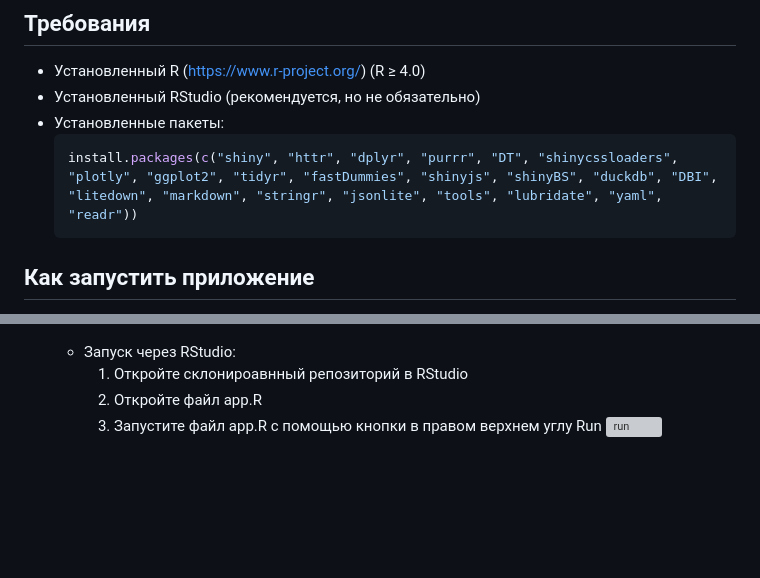
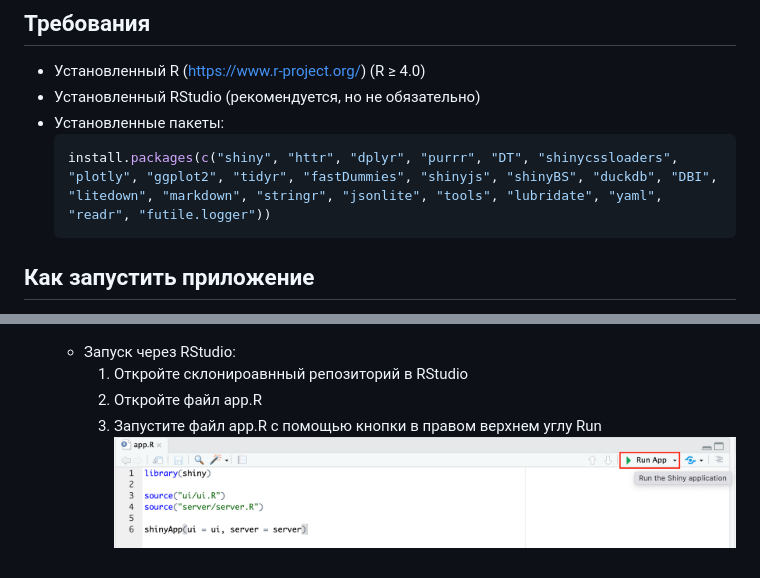
Before and after one commit to NotAccess/KPZ, a Markdown page: README.md, 2 parts joined by grey strips. Drawn GitHub-style; blank space fills up the shorter version; grey boxes are pictures that could not be loaded.

````diff
--- a/README.md
+++ b/README.md
@@ -10,7 +10,7 @@
 - Установленный RStudio (рекомендуется, но не обязательно)
 - Установленные пакеты:
   ```R
-  install.packages(c("shiny", "httr", "dplyr", "purrr", "DT", "shinycssloaders", "plotly", "ggplot2", "tidyr", "fastDummies", "shinyjs", "shinyBS", "duckdb", "DBI", "litedown", "markdown", "stringr", "jsonlite", "tools", "lubridate", "yaml", "readr"))
+  install.packages(c("shiny", "httr", "dplyr", "purrr", "DT", "shinycssloaders", "plotly", "ggplot2", "tidyr", "fastDummies", "shinyjs", "shinyBS", "duckdb", "DBI", "litedown", "markdown", "stringr", "jsonlite", "tools", "lubridate", "yaml", "readr", "futile.logger"))
   ```
 
 ## Как запустить приложение
@@ -61,4 +61,4 @@
    * Запуск через RStudio:
        1. Откройте склонироавнный репозиторий в RStudio
        2. Откройте файл app.R
-       3. Запустите файл app.R с помощью кнопки в правом верхнем углу Run ![run](presentation/img/run.png)
+       3. Запустите файл app.R с помощью кнопки в правом верхнем углу Run ![run](information/img/run.png)
````
